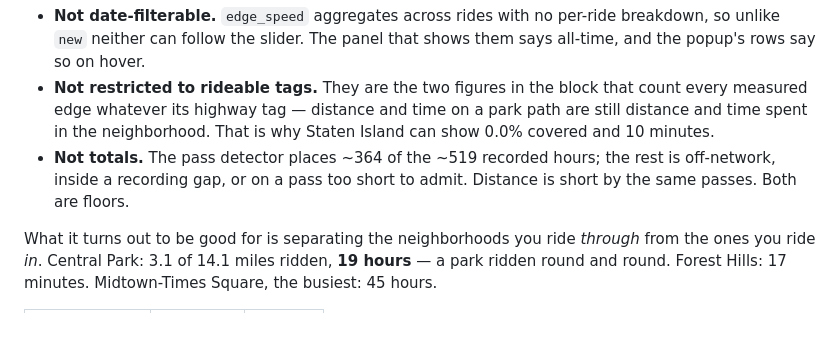
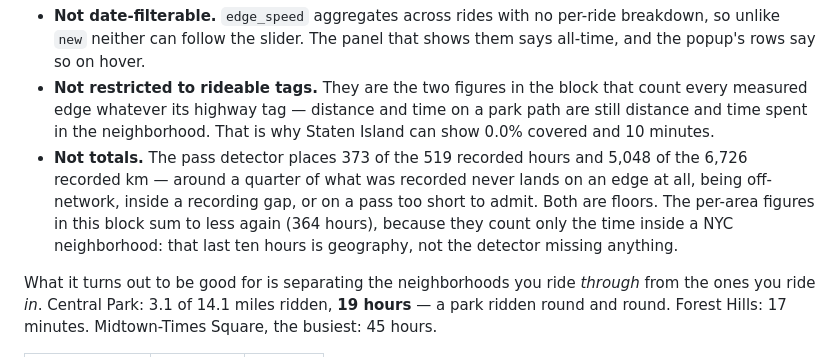
Before and after one commit to nikhilsaggi/bike-map, a Markdown page: findings/neighborhoods.md, the part around the change. Drawn GitHub-style; blank space fills up the shorter version.

Commit message:
Separate the detector's floor from the geography in it
The "Not totals" bullet paired an inside-NYC numerator with an all-recorded
denominator: 364 hours is time_s summed over NYC areas, 519 is every
recorded hour including riding outside the city. Read under a heading about
the pass detector, it charged ten hours of geography to detection.

Globally the detector places 373 of 519 recorded hours and 5,048 of 6,726
recorded km, so about a quarter of what was recorded never lands on an edge.
The per-area figures still sum to 364, and the bullet now says why.

Co-Authored-By: Claude Opus 5 <noreply@anthropic.com>
Claude-Session: https://claude.ai/code/session_01AV187pzDzEHpzDGiyd362n

```diff
--- a/findings/neighborhoods.md
+++ b/findings/neighborhoods.md
@@ -211,9 +211,13 @@ Three things they are not:
   that count every measured edge whatever its highway tag — distance and time
   on a park path are still distance and time spent in the neighborhood. That
   is why Staten Island can show 0.0% covered and 10 minutes.
-- **Not totals.** The pass detector places ~364 of the ~519 recorded hours;
-  the rest is off-network, inside a recording gap, or on a pass too short to
-  admit. Distance is short by the same passes. Both are floors.
+- **Not totals.** The pass detector places 373 of the 519 recorded hours and
+  5,048 of the 6,726 recorded km — around a quarter of what was recorded
+  never lands on an edge at all, being off-network, inside a recording gap,
+  or on a pass too short to admit. Both are floors. The per-area figures in
+  this block sum to less again (364 hours), because they count only the time
+  inside a NYC neighborhood: that last ten hours is geography, not the
+  detector missing anything.
 
 What it turns out to be good for is separating the neighborhoods you ride
 *through* from the ones you ride *in*. Central Park: 3.1 of 14.1 miles ridden,
```
